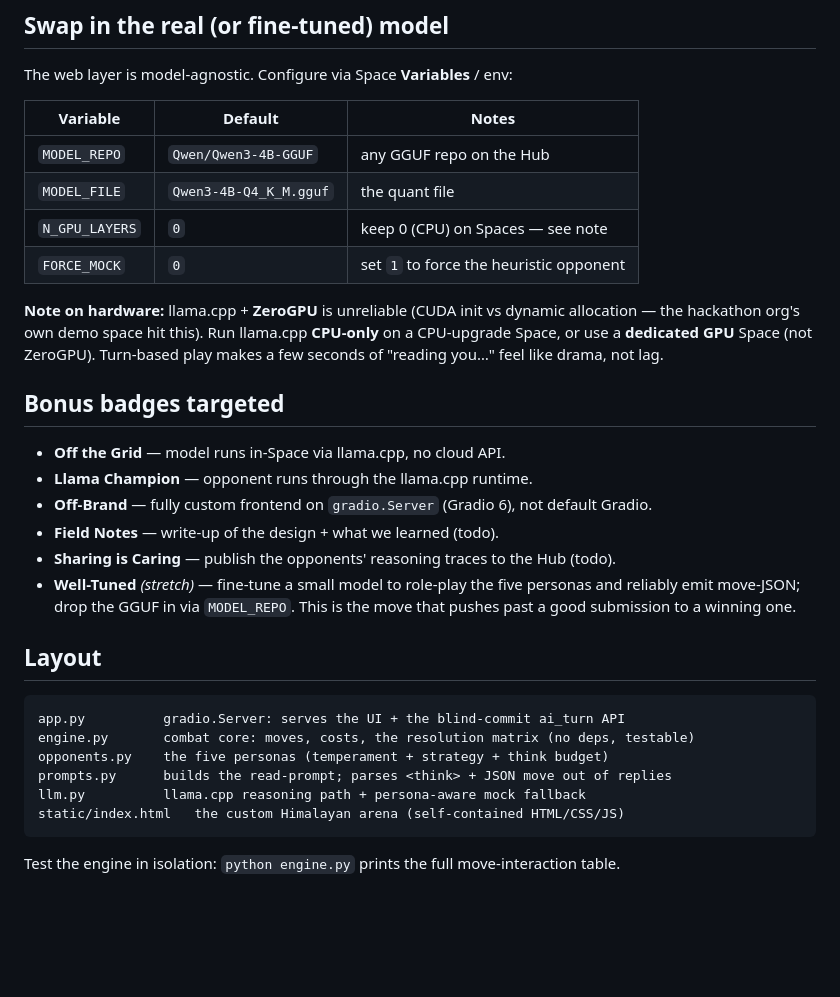
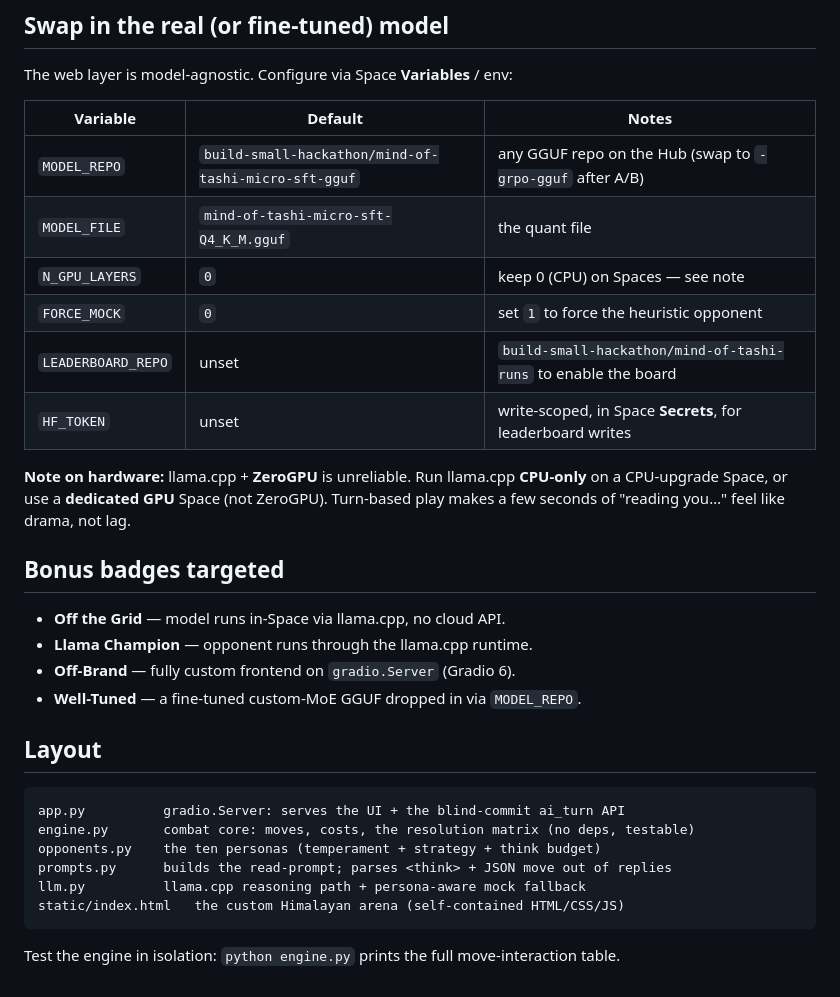
Before and after one commit to Mandark-droid/mind-of-tashi, a Markdown page: README.md, the part around one of its changes. GitHub-like rendering; blank space fills up the shorter version.

````diff
--- a/README.md
+++ b/README.md
@@ -70,36 +93,35 @@ The web layer is model-agnostic. Configure via Space **Variables** / env:
 
 | Variable | Default | Notes |
 |---|---|---|
-| `MODEL_REPO` | `Qwen/Qwen3-4B-GGUF` | any GGUF repo on the Hub |
-| `MODEL_FILE` | `Qwen3-4B-Q4_K_M.gguf` | the quant file |
+| `MODEL_REPO` | `build-small-hackathon/mind-of-tashi-micro-sft-gguf` | any GGUF repo on the Hub (swap to `-grpo-gguf` after A/B) |
+| `MODEL_FILE` | `mind-of-tashi-micro-sft-Q4_K_M.gguf` | the quant file |
 | `N_GPU_LAYERS` | `0` | keep 0 (CPU) on Spaces — see note |
 | `FORCE_MOCK` | `0` | set `1` to force the heuristic opponent |
+| `LEADERBOARD_REPO` | unset | `build-small-hackathon/mind-of-tashi-runs` to enable the board |
+| `HF_TOKEN` | unset | write-scoped, in Space **Secrets**, for leaderboard writes |
 
-**Note on hardware:** llama.cpp + **ZeroGPU** is unreliable (CUDA init vs dynamic
-allocation — the hackathon org's own demo space hit this). Run llama.cpp **CPU-only** on a
-CPU-upgrade Space, or use a **dedicated GPU** Space (not ZeroGPU). Turn-based play makes a
-few seconds of "reading you…" feel like drama, not lag.
+**Note on hardware:** llama.cpp + **ZeroGPU** is unreliable. Run llama.cpp
+**CPU-only** on a CPU-upgrade Space, or use a **dedicated GPU** Space (not
+ZeroGPU). Turn-based play makes a few seconds of "reading you…" feel like
+drama, not lag.
 
 ## Bonus badges targeted
 
 - **Off the Grid** — model runs in-Space via llama.cpp, no cloud API.
 - **Llama Champion** — opponent runs through the llama.cpp runtime.
-- **Off-Brand** — fully custom frontend on `gradio.Server` (Gradio 6), not default Gradio.
-- **Field Notes** — write-up of the design + what we learned (todo).
-- **Sharing is Caring** — publish the opponents' reasoning traces to the Hub (todo).
-- **Well-Tuned** *(stretch)* — fine-tune a small model to role-play the five personas and
-  reliably emit move-JSON; drop the GGUF in via `MODEL_REPO`. This is the move that pushes
-  past a good submission to a winning one.
+- **Off-Brand** — fully custom frontend on `gradio.Server` (Gradio 6).
+- **Well-Tuned** — a fine-tuned custom-MoE GGUF dropped in via `MODEL_REPO`.
 
 ## Layout
 
 ```
 app.py          gradio.Server: serves the UI + the blind-commit ai_turn API
 engine.py       combat core: moves, costs, the resolution matrix (no deps, testable)
-opponents.py    the five personas (temperament + strategy + think budget)
+opponents.py    the ten personas (temperament + strategy + think budget)
 prompts.py      builds the read-prompt; parses <think> + JSON move out of replies
 llm.py          llama.cpp reasoning path + persona-aware mock fallback
 static/index.html   the custom Himalayan arena (self-contained HTML/CSS/JS)
 ```
 
-Test the engine in isolation: `python engine.py` prints the full move-interaction table.
+Test the engine in isolation: `python engine.py` prints the full
+move-interaction table.
````
Also changed, not shown: other parts of README.md (+53 -30 lines).
